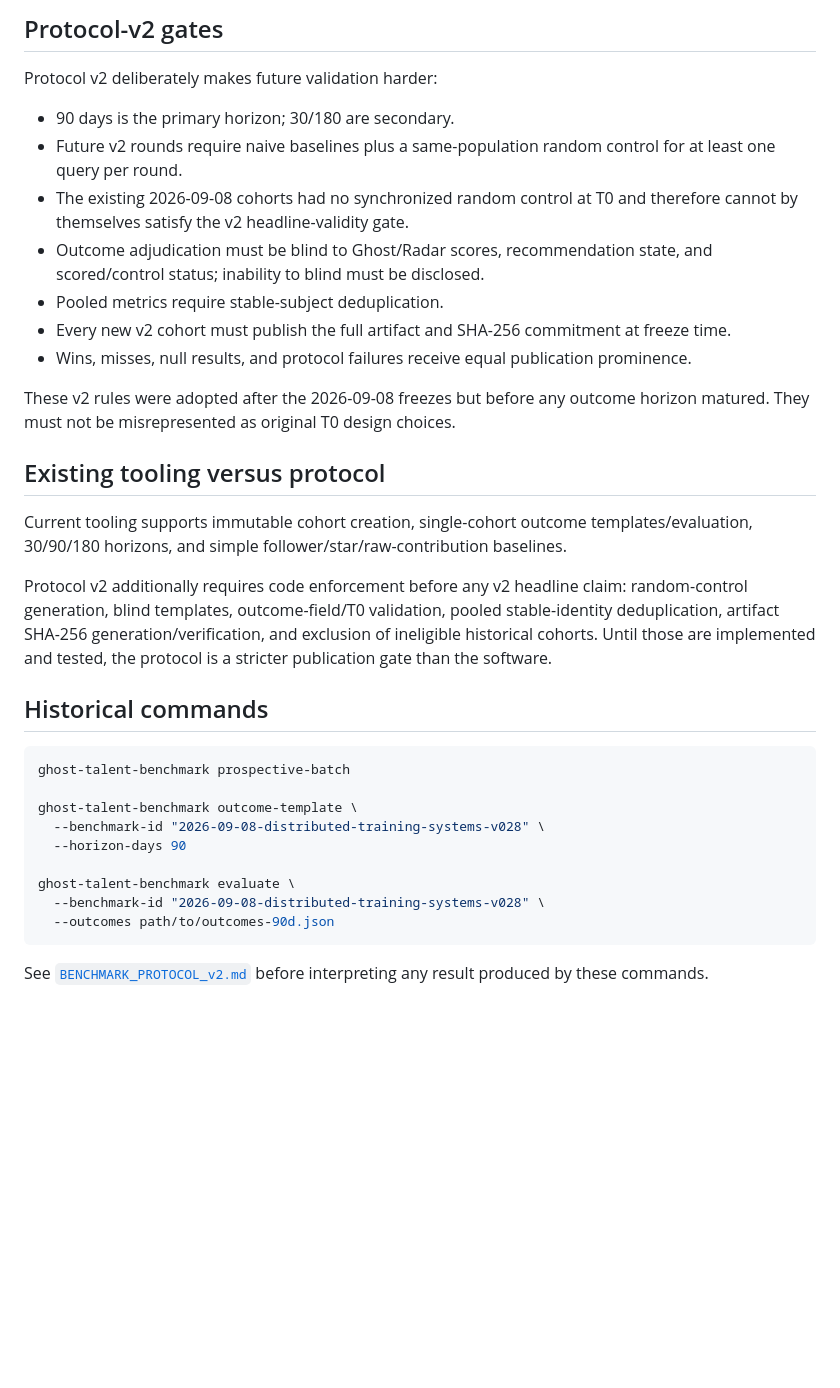
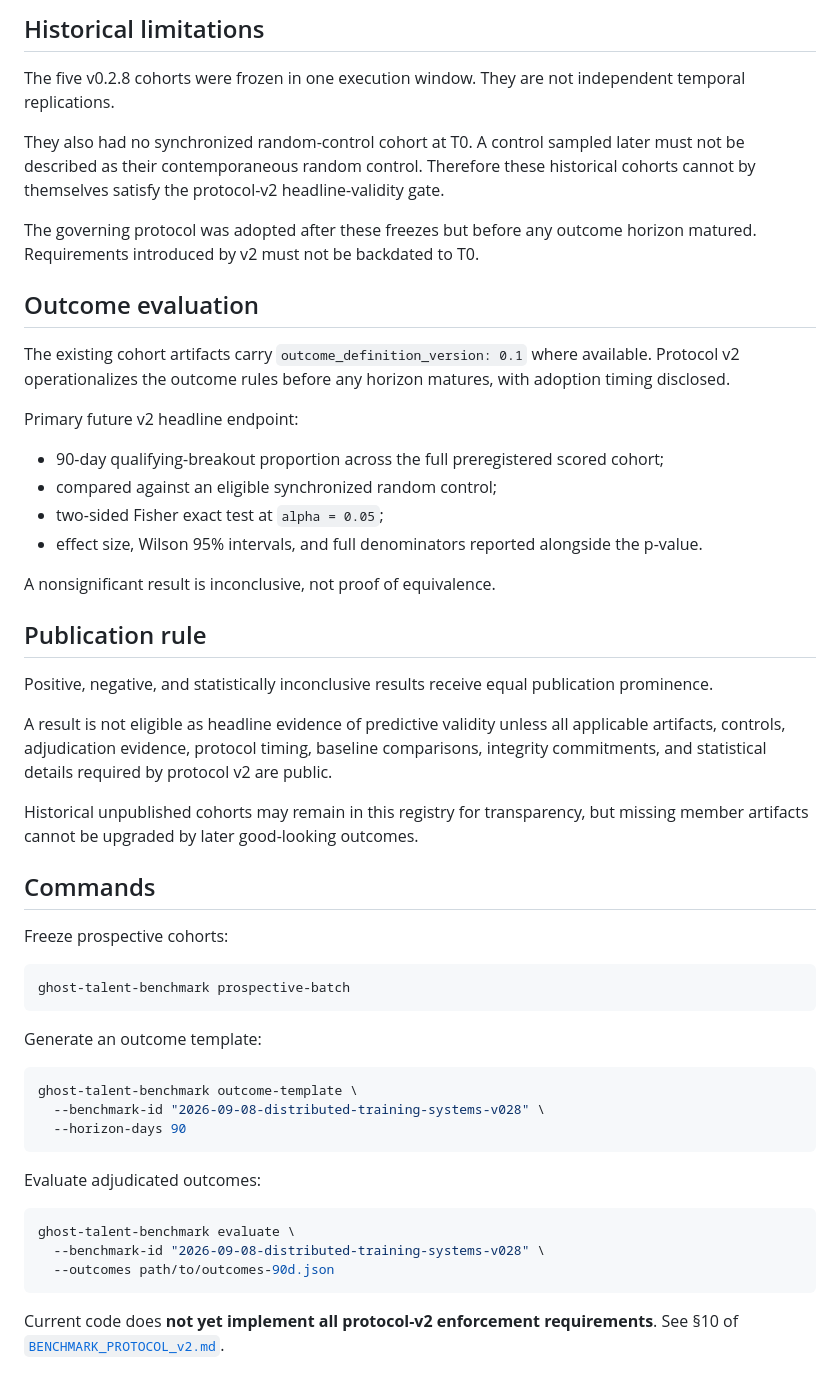
Before and after one commit to AmazingKimi/ghost-talent, a Markdown page: docs/BENCHMARK.md, the part around one of its changes. GitHub-like rendering; blank space fills up the shorter version.

Commit message:
Align benchmark registry with protocol v2

````diff
--- a/docs/BENCHMARK.md
+++ b/docs/BENCHMARK.md
@@ -25,36 +32,55 @@ The five v0.2.8 cohorts were created in one execution window and are **not indep
 
-## Protocol-v2 gates
+## Historical limitations
 
-Protocol v2 deliberately makes future validation harder:
+The five v0.2.8 cohorts were frozen in one execution window. They are not independent temporal replications.
 
-- 90 days is the primary horizon; 30/180 are secondary.
-- Future v2 rounds require naive baselines plus a same-population random control for at least one query per round.
-- The existing 2026-09-08 cohorts had no synchronized random control at T0 and therefore cannot by themselves satisfy the v2 headline-validity gate.
-- Outcome adjudication must be blind to Ghost/Radar scores, recommendation state, and scored/control status; inability to blind must be disclosed.
-- Pooled metrics require stable-subject deduplication.
-- Every new v2 cohort must publish the full artifact and SHA-256 commitment at freeze time.
-- Wins, misses, null results, and protocol failures receive equal publication prominence.
+They also had no synchronized random-control cohort at T0. A control sampled later must not be described as their contemporaneous random control. Therefore these historical cohorts cannot by themselves satisfy the protocol-v2 headline-validity gate.
 
-These v2 rules were adopted after the 2026-09-08 freezes but before any outcome horizon matured. They must not be misrepresented as original T0 design choices.
+The governing protocol was adopted after these freezes but before any outcome horizon matured. Requirements introduced by v2 must not be backdated to T0.
 
-## Existing tooling versus protocol
+## Outcome evaluation
 
-Current tooling supports immutable cohort creation, single-cohort outcome templates/evaluation, 30/90/180 horizons, and simple follower/star/raw-contribution baselines.
+The existing cohort artifacts carry `outcome_definition_version: 0.1` where available. Protocol v2 operationalizes the outcome rules before any horizon matures, with adoption timing disclosed.
 
-Protocol v2 additionally requires code enforcement before any v2 headline claim: random-control generation, blind templates, outcome-field/T0 validation, pooled stable-identity deduplication, artifact SHA-256 generation/verification, and exclusion of ineligible historical cohorts. Until those are implemented and tested, the protocol is a stricter publication gate than the software.
+Primary future v2 headline endpoint:
 
-## Historical commands
+- 90-day qualifying-breakout proportion across the full preregistered scored cohort;
+- compared against an eligible synchronized random control;
+- two-sided Fisher exact test at `alpha = 0.05`;
+- effect size, Wilson 95% intervals, and full denominators reported alongside the p-value.
+
+A nonsignificant result is inconclusive, not proof of equivalence.
+
+## Publication rule
+
+Positive, negative, and statistically inconclusive results receive equal publication prominence.
+
+A result is not eligible as headline evidence of predictive validity unless all applicable artifacts, controls, adjudication evidence, protocol timing, baseline comparisons, integrity commitments, and statistical details required by protocol v2 are public.
+
+Historical unpublished cohorts may remain in this registry for transparency, but missing member artifacts cannot be upgraded by later good-looking outcomes.
+
+## Commands
+
+Freeze prospective cohorts:
 
 ```bash
 ghost-talent-benchmark prospective-batch
+```
 
+Generate an outcome template:
+
+```bash
 ghost-talent-benchmark outcome-template \
   --benchmark-id "2026-09-08-distributed-training-systems-v028" \
   --horizon-days 90
+```
 
+Evaluate adjudicated outcomes:
+
+```bash
 ghost-talent-benchmark evaluate \
   --benchmark-id "2026-09-08-distributed-training-systems-v028" \
   --outcomes path/to/outcomes-90d.json
 ```
 
-See [`BENCHMARK_PROTOCOL_v2.md`](BENCHMARK_PROTOCOL_v2.md) before interpreting any result produced by these commands.
+Current code does **not yet implement all protocol-v2 enforcement requirements**. See §10 of [`BENCHMARK_PROTOCOL_v2.md`](BENCHMARK_PROTOCOL_v2.md).
````
Also changed, not shown: other parts of docs/BENCHMARK.md (+22 -15 lines).
